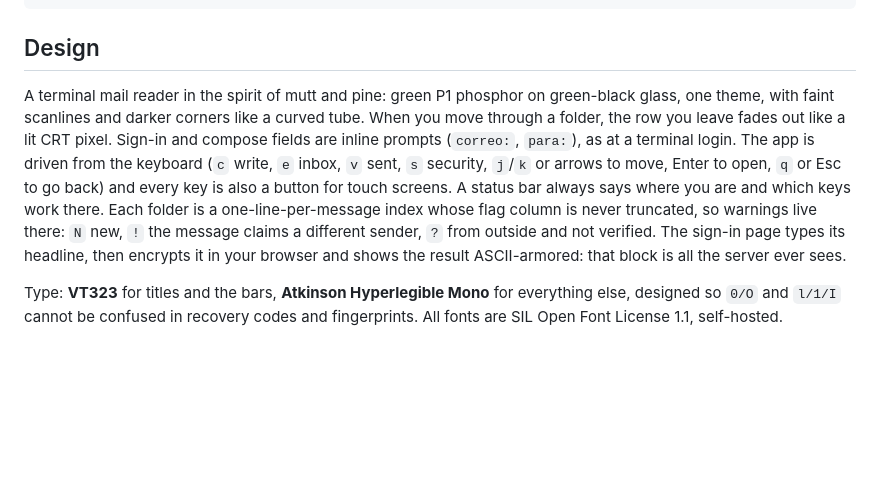
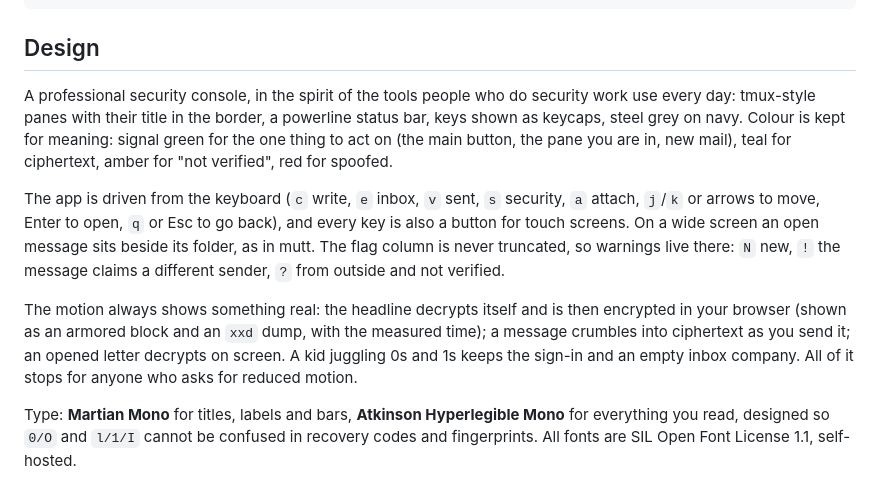
Before and after one commit to nacho995/sealed-mail, a Markdown page: README.md, the part around one of its changes. GitHub-like rendering; blank space fills up the shorter version.

Commit message:
feat(ui): professional security console redesign
Rebuild the interface as a modern security console instead of a retro CRT:
navy and steel grey, with colour kept for meaning (signal green to act,
teal for ciphertext, amber unverified, red spoofed). Martian Mono for titles
and bars, Atkinson Hyperlegible Mono for reading; VT323 removed.

- tmux-style panes with the title in the border; the pane you are in is lit.
- Sign-in as a shell session: the headline decrypts itself, then a CLI log
  with spinners (measured byte count and time), the armored ciphertext and
  an xxd dump of the same bytes.
- Folder and open message side by side on wide screens, as in mutt; the
  reader closes back to the same selection, read flags updated in place.
- Powerline status bar on every screen, keys as keycaps.
- Sending shows the message crumbling into its ciphertext with real progress;
  an opened letter decrypts on screen; attachment size meter.
- A kid juggling 0s and 1s on the sign-in pane and in an empty folder.
- All motion stops with prefers-reduced-motion.

Also, from the attachments review: attachment indices stay stable when a
sender sends a malformed entry, and file names are cleaned of bidi overrides
before they are shown.

Co-Authored-By: Claude Opus 5.5 <noreply@anthropic.com>
Claude-Session: https://claude.ai/code/session_01KtGzukH7cd5oC3Y5ft1rew

```diff
--- a/README.md
+++ b/README.md
@@ -243,19 +243,24 @@ docs/          SECURITY.md and README images
 
 ## Design
 
-A terminal mail reader in the spirit of mutt and pine: green P1 phosphor on
-green-black glass, one theme, with faint scanlines and darker corners like a curved
-tube. When you move through a folder, the row you leave fades out like a lit CRT pixel.
-Sign-in and compose fields are inline prompts (`correo:`, `para:`), as at a terminal
-login. The app is driven from the keyboard (`c` write, `e` inbox, `v` sent,
-`s` security, `j`/`k` or arrows to move, Enter to open, `q` or Esc to go back) and
-every key is also a button for touch screens. A status bar always says where you are
-and which keys work there. Each folder is a one-line-per-message index whose flag
-column is never truncated, so warnings live there: `N` new, `!` the message claims a
-different sender, `?` from outside and not verified. The sign-in page types its
-headline, then encrypts it in your browser and shows the result ASCII-armored: that
-block is all the server ever sees.
+A professional security console, in the spirit of the tools people who do security
+work use every day: tmux-style panes with their title in the border, a powerline
+status bar, keys shown as keycaps, steel grey on navy. Colour is kept for meaning:
+signal green for the one thing to act on (the main button, the pane you are in, new
+mail), teal for ciphertext, amber for "not verified", red for spoofed.
 
-Type: **VT323** for titles and the bars, **Atkinson Hyperlegible Mono** for everything
-else, designed so `0/O` and `l/1/I` cannot be confused in recovery codes and
-fingerprints. All fonts are SIL Open Font License 1.1, self-hosted.
+The app is driven from the keyboard (`c` write, `e` inbox, `v` sent, `s` security,
+`a` attach, `j`/`k` or arrows to move, Enter to open, `q` or Esc to go back), and every
+key is also a button for touch screens. On a wide screen an open message sits beside
+its folder, as in mutt. The flag column is never truncated, so warnings live there:
+`N` new, `!` the message claims a different sender, `?` from outside and not verified.
+
+The motion always shows something real: the headline decrypts itself and is then
+encrypted in your browser (shown as an armored block and an `xxd` dump, with the
+measured time); a message crumbles into ciphertext as you send it; an opened letter
+decrypts on screen. A kid juggling 0s and 1s keeps the sign-in and an empty inbox
+company. All of it stops for anyone who asks for reduced motion.
+
+Type: **Martian Mono** for titles, labels and bars, **Atkinson Hyperlegible Mono** for
+everything you read, designed so `0/O` and `l/1/I` cannot be confused in recovery
+codes and fingerprints. All fonts are SIL Open Font License 1.1, self-hosted.
```
Also changed, not shown: other parts of README.md (+1 -1 lines), docs/images/app-inbox.jpg, docs/images/app-security.jpg, docs/images/app-sign-in.jpg, 5 other files.
